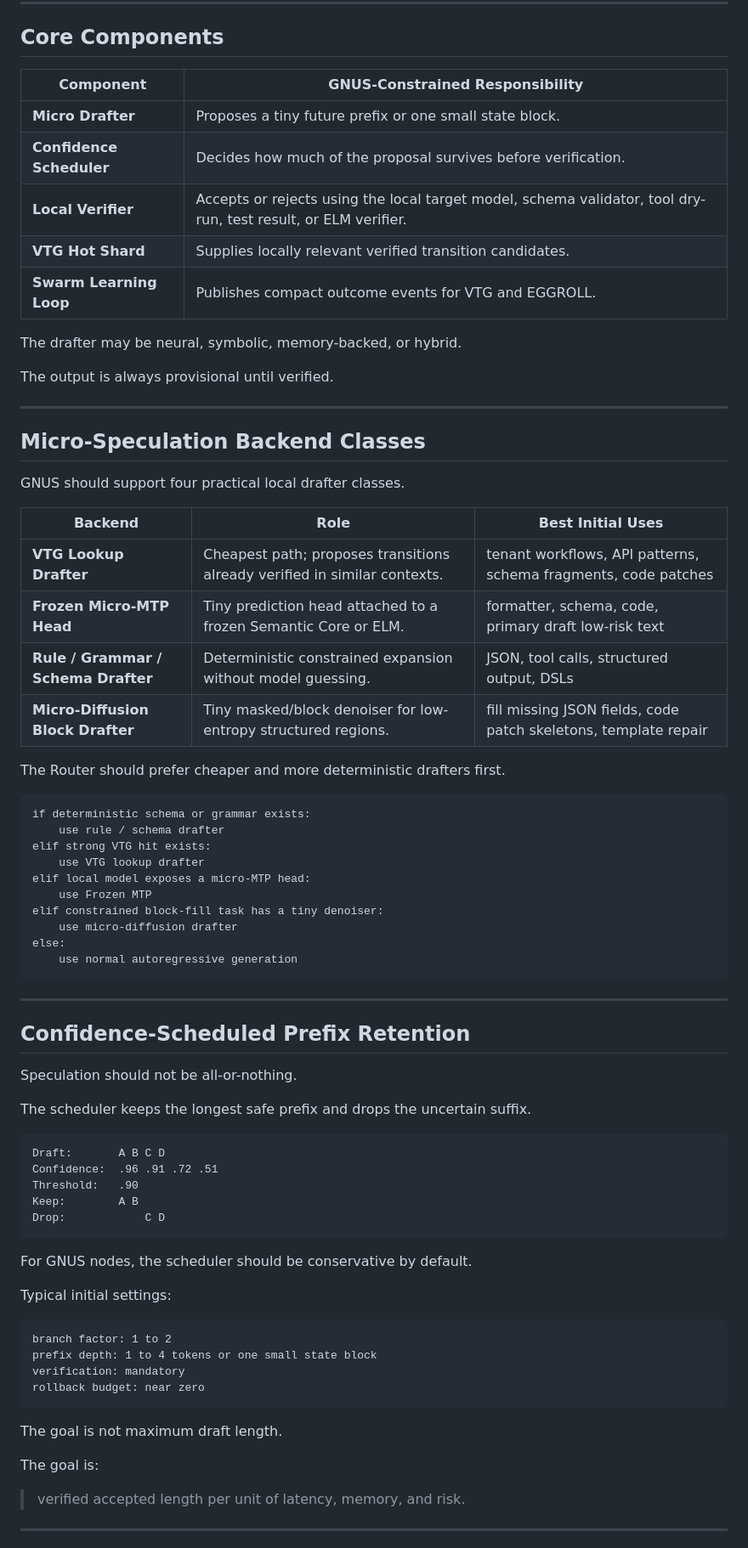
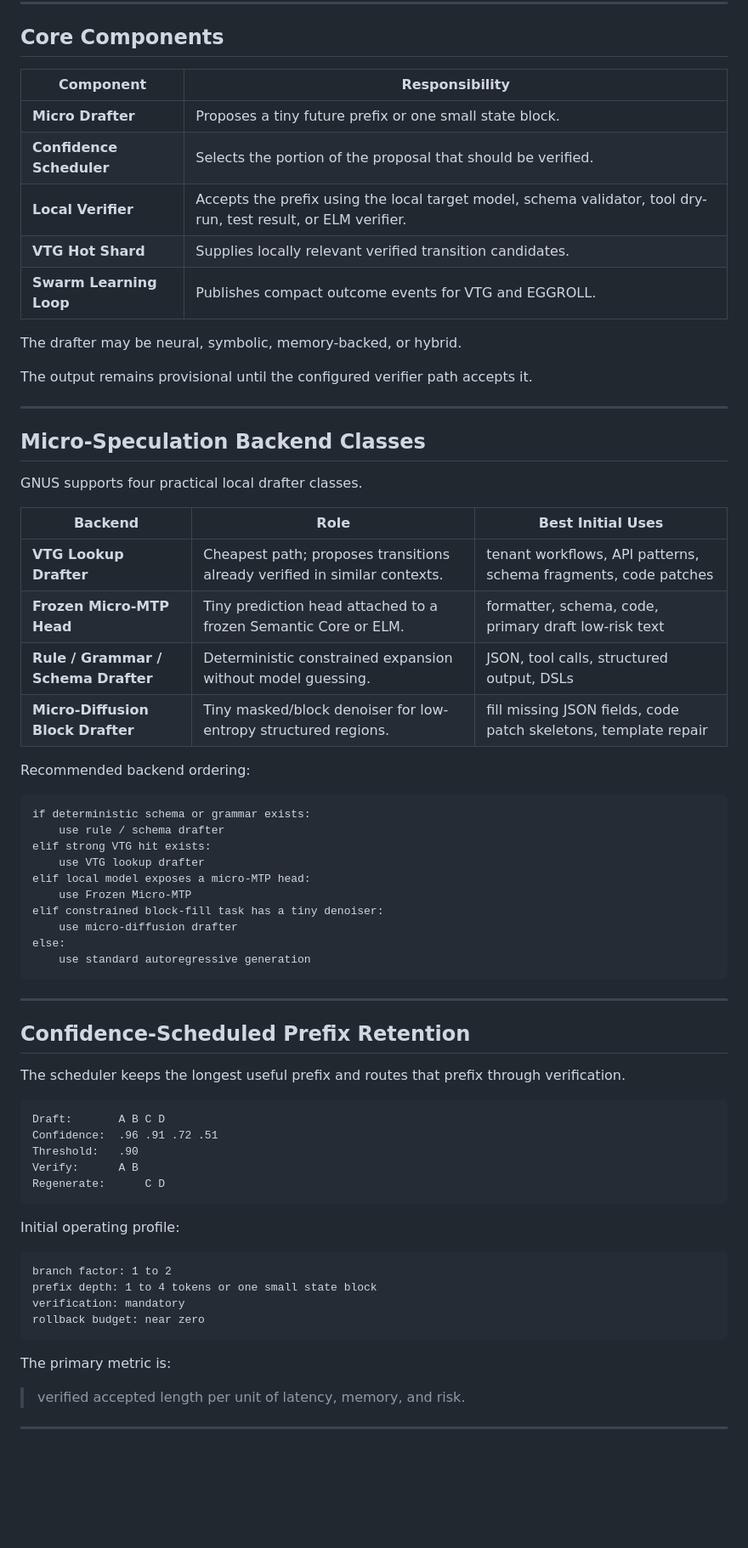
Before and after one commit to GeniusVentures/GeniusCognitiveSystem, a Markdown page: docs/architecture/speculative-decoding-and-vtg.md, the part around one of its changes. Shown at 85% size. GitHub-like rendering; blank space fills up the shorter version.

````diff
--- a/docs/architecture/speculative-decoding-and-vtg.md
+++ b/docs/architecture/speculative-decoding-and-vtg.md
@@ -86,23 +84,23 @@ This keeps speculation useful even when each node is small.
 
 ## **Core Components**
 
-| Component | GNUS-Constrained Responsibility |
-|----------|----------------------------------|
+| Component | Responsibility |
+|----------|----------------|
 | **Micro Drafter** | Proposes a tiny future prefix or one small state block. |
-| **Confidence Scheduler** | Decides how much of the proposal survives before verification. |
-| **Local Verifier** | Accepts or rejects using the local target model, schema validator, tool dry-run, test result, or ELM verifier. |
+| **Confidence Scheduler** | Selects the portion of the proposal that should be verified. |
+| **Local Verifier** | Accepts the prefix using the local target model, schema validator, tool dry-run, test result, or ELM verifier. |
 | **VTG Hot Shard** | Supplies locally relevant verified transition candidates. |
 | **Swarm Learning Loop** | Publishes compact outcome events for VTG and EGGROLL. |
 
 The drafter may be neural, symbolic, memory-backed, or hybrid.
 
-The output is always provisional until verified.
+The output remains provisional until the configured verifier path accepts it.
 
 ---
 
 ## **Micro-Speculation Backend Classes**
 
-GNUS should support four practical local drafter classes.
+GNUS supports four practical local drafter classes.
 
 | Backend | Role | Best Initial Uses |
 |--------|------|-------------------|
@@ -111,7 +109,7 @@ GNUS should support four practical local drafter classes.
 | **Rule / Grammar / Schema Drafter** | Deterministic constrained expansion without model guessing. | JSON, tool calls, structured output, DSLs |
 | **Micro-Diffusion Block Drafter** | Tiny masked/block denoiser for low-entropy structured regions. | fill missing JSON fields, code patch skeletons, template repair |
 
-The Router should prefer cheaper and more deterministic drafters first.
+Recommended backend ordering:
 
 ```text
 if deterministic schema or grammar exists:
@@ -119,32 +117,28 @@ if deterministic schema or grammar exists:
 elif strong VTG hit exists:
     use VTG lookup drafter
 elif local model exposes a micro-MTP head:
-    use Frozen MTP
+    use Frozen Micro-MTP
 elif constrained block-fill task has a tiny denoiser:
     use micro-diffusion drafter
 else:
-    use normal autoregressive generation
+    use standard autoregressive generation
 ```
 
 ---
 
 ## **Confidence-Scheduled Prefix Retention**
 
-Speculation should not be all-or-nothing.
-
-The scheduler keeps the longest safe prefix and drops the uncertain suffix.
+The scheduler keeps the longest useful prefix and routes that prefix through verification.
 
 ```text
 Draft:       A B C D
 Confidence:  .96 .91 .72 .51
 Threshold:   .90
-Keep:        A B
-Drop:            C D
+Verify:      A B
+Regenerate:      C D
 ```
 
-For GNUS nodes, the scheduler should be conservative by default.
-
-Typical initial settings:
+Initial operating profile:
 
 ```text
 branch factor: 1 to 2
@@ -153,9 +147,7 @@ verification: mandatory
 rollback budget: near zero
 ```
 
-The goal is not maximum draft length.
-
-The goal is:
+The primary metric is:
 
 > verified accepted length per unit of latency, memory, and risk.
 
````
Also changed, not shown: other parts of docs/architecture/speculative-decoding-and-vtg.md (+74 -97 lines).
